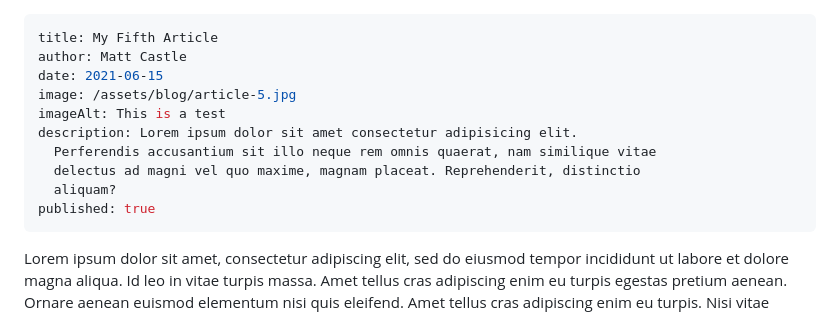
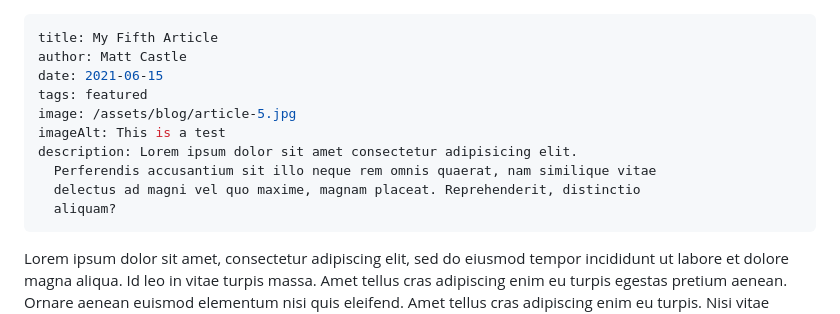
Before and after one commit to matiascastillodev/blog, a Markdown page: src/blog/2021-06-15-post-5.md, the part around the change. Drawn GitHub-style.

Commit message:
Update src/blog/2021-06-15-post-5.md (via Pages CMS)

```diff
--- a/src/blog/2021-06-15-post-5.md
+++ b/src/blog/2021-06-15-post-5.md
@@ -2,13 +2,13 @@
 title: My Fifth Article
 author: Matt Castle
 date: 2021-06-15
+tags: featured
 image: /assets/blog/article-5.jpg
 imageAlt: This is a test
 description: Lorem ipsum dolor sit amet consectetur adipisicing elit.
   Perferendis accusantium sit illo neque rem omnis quaerat, nam similique vitae
   delectus ad magni vel quo maxime, magnam placeat. Reprehenderit, distinctio
   aliquam?
-published: true
 ---
 Lorem ipsum dolor sit amet, consectetur adipiscing elit, sed do eiusmod tempor incididunt ut labore et dolore magna aliqua. Id leo in vitae turpis massa. Amet tellus cras adipiscing enim eu turpis egestas pretium aenean. Ornare aenean euismod elementum nisi quis eleifend. Amet tellus cras adipiscing enim eu turpis. Nisi vitae suscipit tellus mauris. Mauris in aliquam sem fringilla ut morbi tincidunt augue. Mi eget mauris pharetra et. Et tortor at risus viverra. Id eu nisl nunc mi ipsum faucibus vitae. Malesuada nunc vel risus commodo viverra maecenas. Et netus et malesuada fames ac turpis egestas sed. Massa vitae tortor condimentum lacinia quis. Eu augue ut lectus arcu bibendum at varius. Enim nec dui nunc mattis enim ut tellus elementum sagittis. In fermentum et sollicitudin ac orci. Nec sagittis aliquam malesuada bibendum arcu vitae elementum. Et ligula ullamcorper malesuada proin libero nunc consequat interdum varius. Id porta nibh venenatis cras sed felis eget velit. In hac habitasse platea dictumst.
 
```
